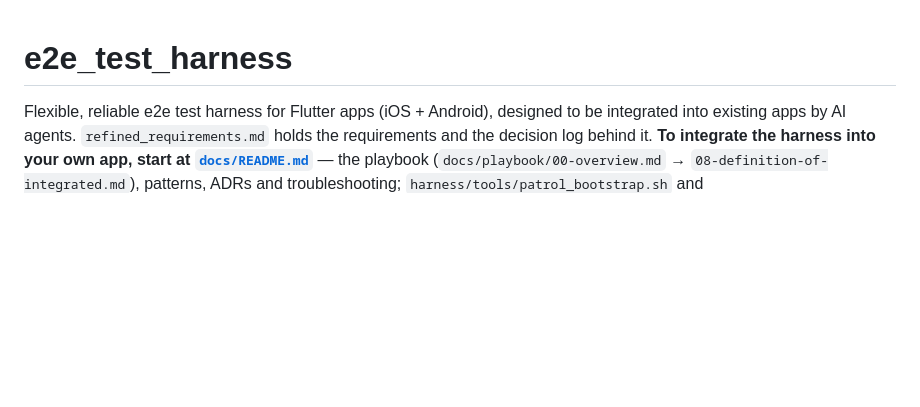
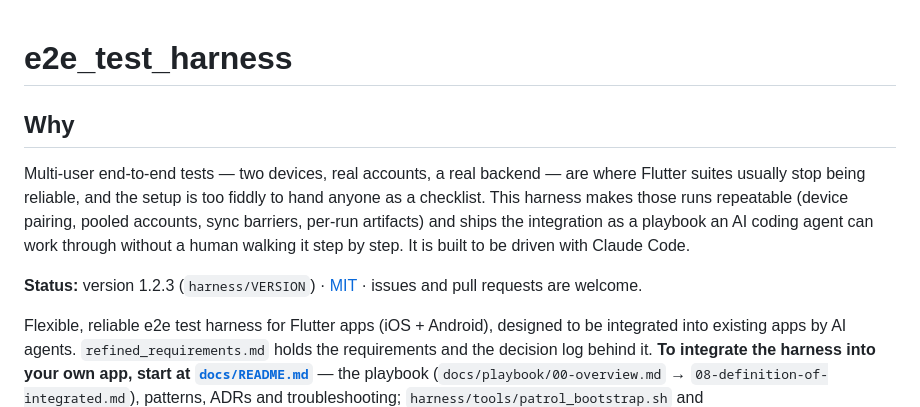
Before and after one commit to andriivachasov/flutter_e2e_test_harness, a Markdown page: README.md, the part around the change. Rendered like a GitHub page; blank space fills up the shorter version.

Commit message:
docs: add a Why section and status line to the README
Co-Authored-By: Claude Opus 5 <noreply@anthropic.com>
Claude-Session: https://claude.ai/code/session_01EdwbTt5HPQuHCJxB456xr3

```diff
--- a/README.md
+++ b/README.md
@@ -1,4 +1,16 @@
 # e2e_test_harness
+
+## Why
+
+Multi-user end-to-end tests — two devices, real accounts, a real backend — are
+where Flutter suites usually stop being reliable, and the setup is too fiddly
+to hand anyone as a checklist. This harness makes those runs repeatable (device
+pairing, pooled accounts, sync barriers, per-run artifacts) and ships the
+integration as a playbook an AI coding agent can work through without a human
+walking it step by step. It is built to be driven with Claude Code.
+
+**Status:** version 1.2.3 (`harness/VERSION`) · [MIT](LICENSE) · issues and
+pull requests are welcome.
 
 Flexible, reliable e2e test harness for Flutter apps (iOS + Android), designed
 to be integrated into existing apps by AI agents. `refined_requirements.md`
```
